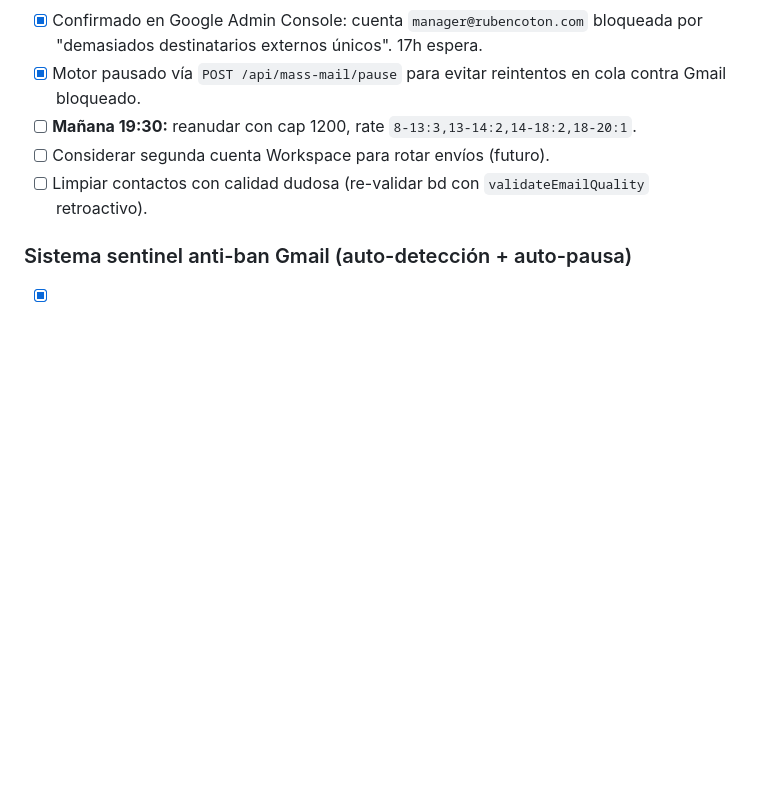
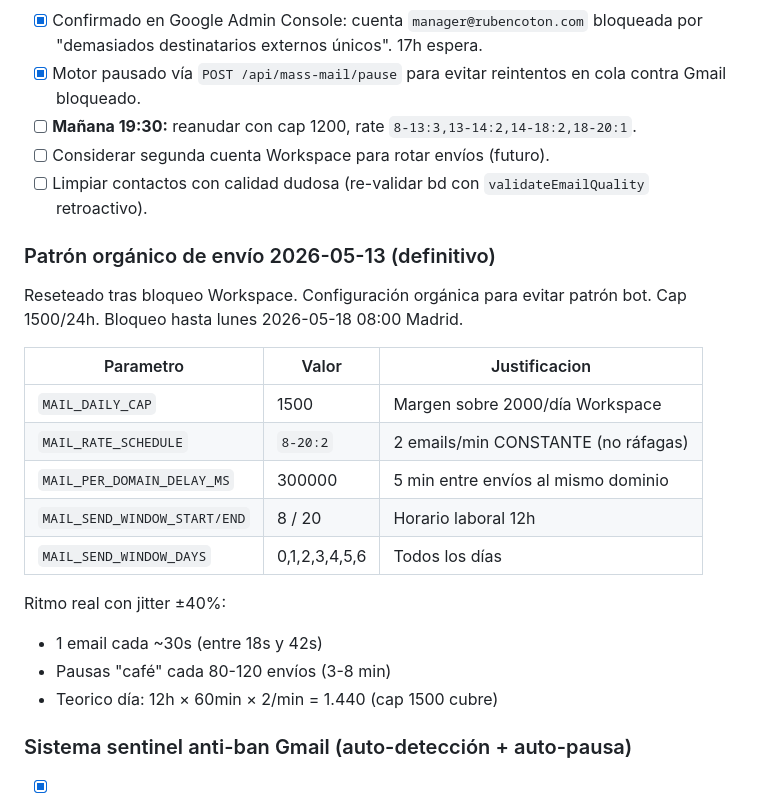
Before and after one commit to rubencoton/RUBEN-COTON_EMAILING, a Markdown page: plans.md, the part around the change. Drawn GitHub-style; blank space fills up the shorter version.

Commit message:
docs: patron organico envio definitivo 2/min constante 8-20
Co-Authored-By: Claude Sonnet 4.6 <noreply@anthropic.com>

```diff
--- a/plans.md
+++ b/plans.md
@@ -211,6 +211,23 @@ cuentas con bounce > 5-10% → reducción cuota automática.
 - [ ] Limpiar contactos con calidad dudosa (re-validar bd con
       `validateEmailQuality` retroactivo).
 
+### Patrón orgánico de envío 2026-05-13 (definitivo)
+Reseteado tras bloqueo Workspace. Configuración orgánica para evitar
+patrón bot. Cap 1500/24h. Bloqueo hasta lunes 2026-05-18 08:00 Madrid.
+
+| Parametro | Valor | Justificacion |
+|-----------|-------|---------------|
+| `MAIL_DAILY_CAP` | 1500 | Margen sobre 2000/día Workspace |
+| `MAIL_RATE_SCHEDULE` | `8-20:2` | 2 emails/min CONSTANTE (no ráfagas) |
+| `MAIL_PER_DOMAIN_DELAY_MS` | 300000 | 5 min entre envíos al mismo dominio |
+| `MAIL_SEND_WINDOW_START/END` | 8 / 20 | Horario laboral 12h |
+| `MAIL_SEND_WINDOW_DAYS` | 0,1,2,3,4,5,6 | Todos los días |
+
+Ritmo real con jitter ±40%:
+- 1 email cada ~30s (entre 18s y 42s)
+- Pausas "café" cada 80-120 envíos (3-8 min)
+- Teorico día: 12h × 60min × 2/min = 1.440 (cap 1500 cubre)
+
 ### Sistema sentinel anti-ban Gmail (auto-detección + auto-pausa)
 - [x] Detección errores oficiales Gmail en catch del motor:
       `user-rate limit`, `daily sending quota`, `limite de mensajes`,
```
